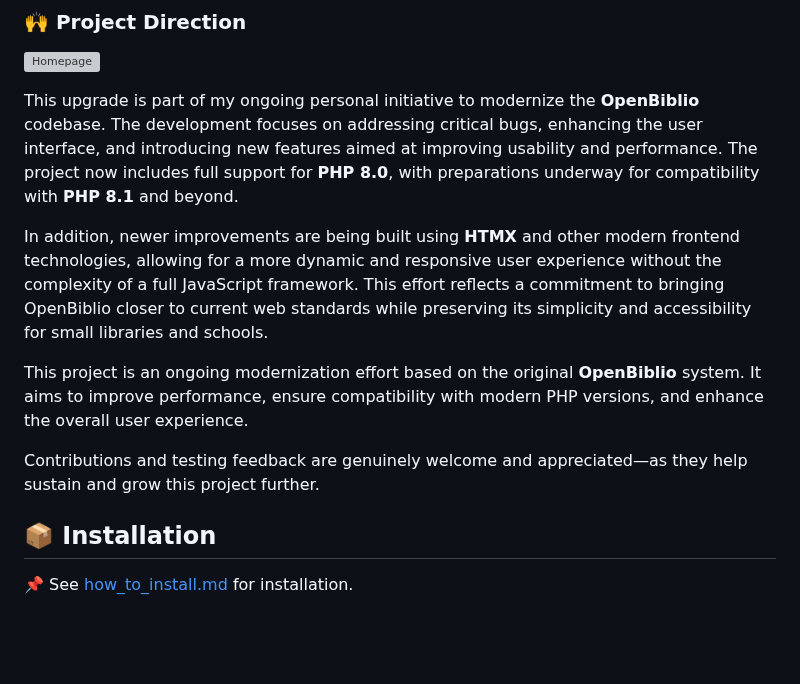
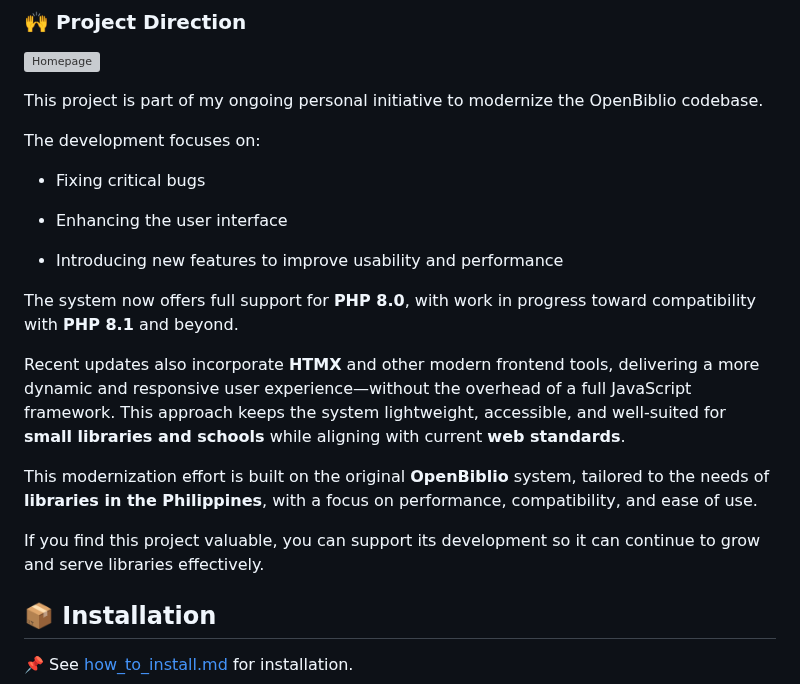
Before and after one commit to dtr-kalfer/burauenbiblio, a Markdown page: README.md, the part around the change. Rendered like a GitHub page; blank space fills up the shorter version; grey boxes are pictures that could not be loaded.

Commit message:
docs: update README.md

```diff
--- a/README.md
+++ b/README.md
@@ -119,13 +119,23 @@ Support for metadata retrieval process—particularly for cataloging by ISBN/LCC
 
 ![Homepage](./readme_assets/actual_use_case.webp "BurauenBiblio Homepage")
 
-This upgrade is part of my ongoing personal initiative to modernize the **OpenBiblio** codebase. The development focuses on addressing critical bugs, enhancing the user interface, and introducing new features aimed at improving usability and performance. The project now includes full support for **PHP 8.0**, with preparations underway for compatibility with **PHP 8.1** and beyond.
+This project is part of my ongoing personal initiative to modernize the OpenBiblio codebase.
 
-In addition, newer improvements are being built using **HTMX** and other modern frontend technologies, allowing for a more dynamic and responsive user experience without the complexity of a full JavaScript framework. This effort reflects a commitment to bringing OpenBiblio closer to current web standards while preserving its simplicity and accessibility for small libraries and schools.
+The development focuses on:
 
-This project is an ongoing modernization effort based on the original **OpenBiblio** system. It aims to improve performance, ensure compatibility with modern PHP versions, and enhance the overall user experience.
+- Fixing critical bugs
 
-Contributions and testing feedback are genuinely welcome and appreciated—as they help sustain and grow this project further.
+- Enhancing the user interface
+
+- Introducing new features to improve usability and performance
+
+The system now offers full support for **PHP 8.0**, with work in progress toward compatibility with **PHP 8.1** and beyond.
+
+Recent updates also incorporate **HTMX** and other modern frontend tools, delivering a more dynamic and responsive user experience—without the overhead of a full JavaScript framework. This approach keeps the system lightweight, accessible, and well-suited for **small libraries and schools** while aligning with current **web standards**.
+
+This modernization effort is built on the original **OpenBiblio** system, tailored to the needs of **libraries in the Philippines**, with a focus on performance, compatibility, and ease of use.
+
+If you find this project valuable, you can support its development so it can continue to grow and serve libraries effectively.
 
 ## 📦 Installation
 
```
